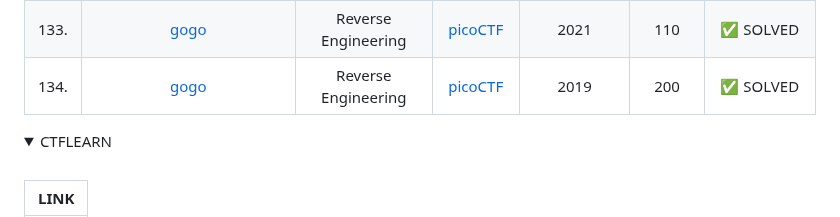
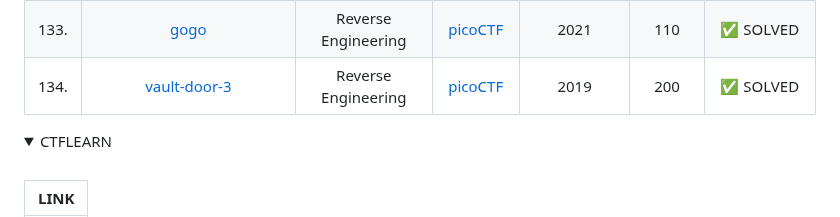
Before and after one commit to jon-brandy/CTF-WRITE-UP, a Markdown page: README.md, the part around the change. Drawn GitHub-style; folded sections open.

```diff
--- a/README.md
+++ b/README.md
@@ -178,7 +178,7 @@ rely on problem solving skills and creative thinking.
 |131. |[ARMssembly 2](https://github.com/jon-brandy/CTF-WRITE-UP/blob/759cdc45b4c418be80dbfc2bcedd5b44886c4626/Asset/ARMssembly%202/README.md)|Reverse Engineering|[picoCTF](https://play.picoctf.org/practice/challenge/150?category=3&page=1)|2021|90|✅ SOLVED|
 |132. |[not-crypto](https://github.com/jon-brandy/CTF-WRITE-UP/blob/95464e039a12862b871a36aac4baee628ec0b209/Asset/not-crypto/README.md)|Reverse Engineering|[picoCTF](https://play.picoctf.org/practice/challenge/222?category=3&page=2)|picoMini|150|✅ SOLVED|
 |133. |[gogo](https://github.com/jon-brandy/CTF-WRITE-UP/blob/3d5c00b122924f36599ca1a3cfa567049db09887/Asset/gogo/README.md)|Reverse Engineering|[picoCTF](https://play.picoctf.org/practice/challenge/171?category=3&page=2)|2021|110|✅ SOLVED|
-|134. |[gogo](https://github.com/jon-brandy/CTF-WRITE-UP/blob/25db1f3b373c0bf9daa089ac9ebdc1e2cdf01e04/Asset/vault-door-3/README.md)|Reverse Engineering|[picoCTF](https://play.picoctf.org/practice/challenge/60?category=3&page=3)|2019|200|✅ SOLVED|
+|134. |[vault-door-3](https://github.com/jon-brandy/CTF-WRITE-UP/blob/25db1f3b373c0bf9daa089ac9ebdc1e2cdf01e04/Asset/vault-door-3/README.md)|Reverse Engineering|[picoCTF](https://play.picoctf.org/practice/challenge/60?category=3&page=3)|2019|200|✅ SOLVED|
 
 </details>
 
```
